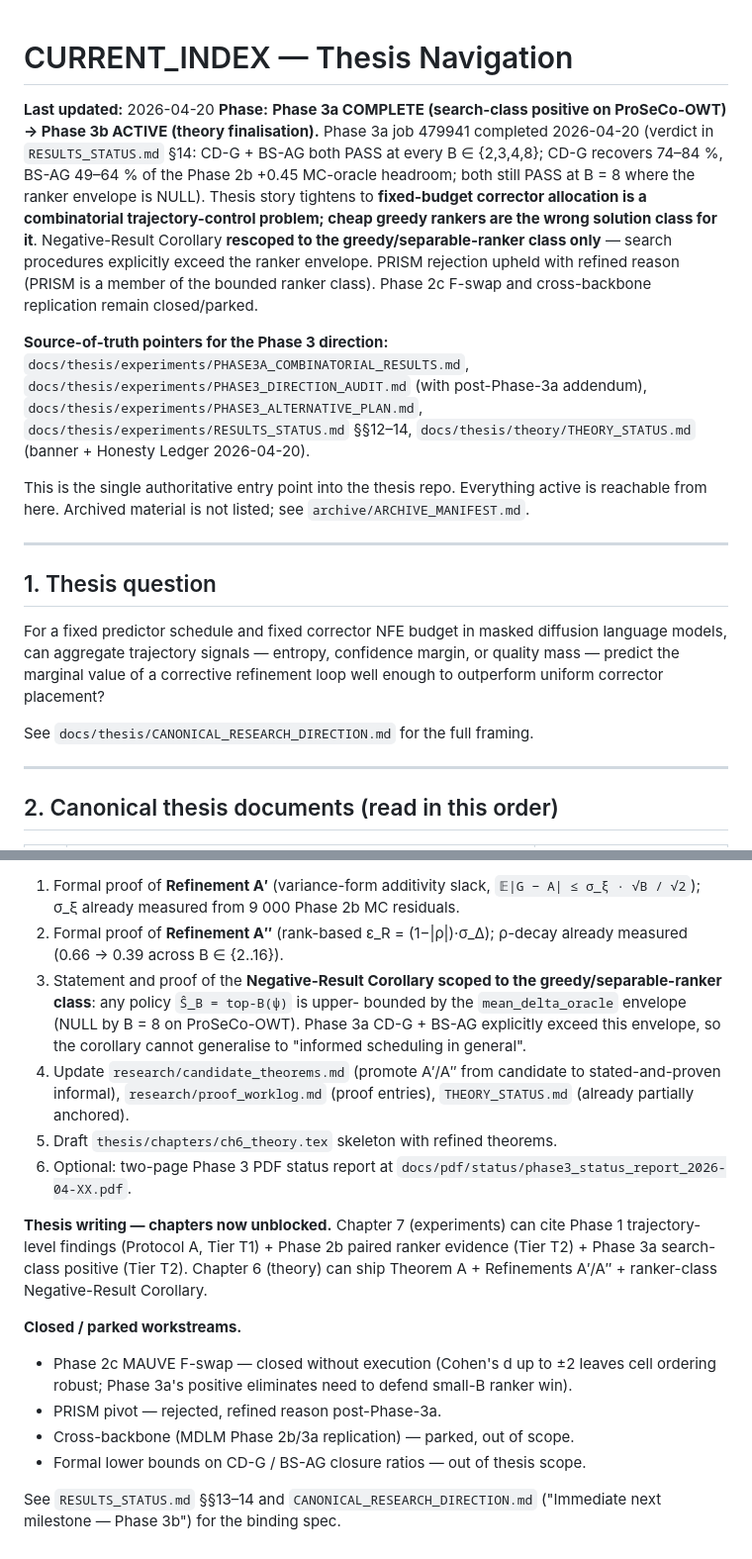
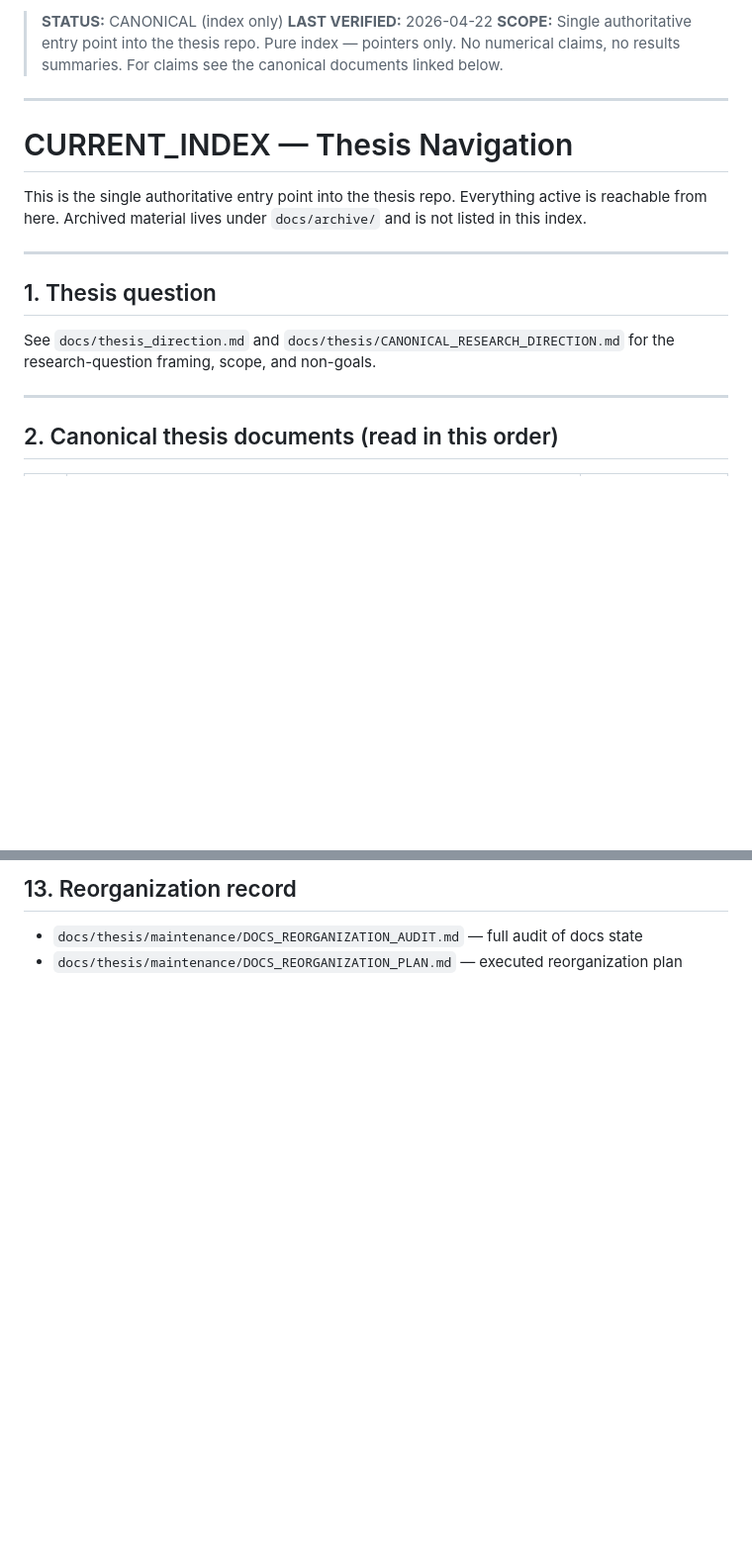
Before and after one commit to matteo-omizzolo/masked-diffusion-thesis, a Markdown page: docs/thesis/CURRENT_INDEX.md, 2 parts joined by grey strips. Shown at 99% size. GitHub-like rendering; blank space fills up the shorter version.

```diff
--- a/docs/thesis/CURRENT_INDEX.md
+++ b/docs/thesis/CURRENT_INDEX.md
@@ -1,40 +1,21 @@
+> **STATUS:** CANONICAL (index only)
+> **LAST VERIFIED:** 2026-04-22
+> **SCOPE:** Single authoritative entry point into the thesis repo. Pure index — pointers only. No numerical claims, no results summaries. For claims see the canonical documents linked below.
+
+---
+
 # CURRENT_INDEX — Thesis Navigation
 
-**Last updated:** 2026-04-20
-**Phase:** **Phase 3a COMPLETE (search-class positive on ProSeCo-OWT) → Phase 3b ACTIVE (theory finalisation).** Phase 3a job 479941 completed
-2026-04-20 (verdict in `RESULTS_STATUS.md` §14: CD-G + BS-AG both PASS at
-every B ∈ {2,3,4,8}; CD-G recovers 74–84 %, BS-AG 49–64 % of the Phase 2b
-+0.45 MC-oracle headroom; both still PASS at B = 8 where the ranker
-envelope is NULL). Thesis story tightens to **fixed-budget corrector
-allocation is a combinatorial trajectory-control problem; cheap greedy
-rankers are the wrong solution class for it**. Negative-Result Corollary
-**rescoped to the greedy/separable-ranker class only** — search procedures
-explicitly exceed the ranker envelope. PRISM rejection upheld with refined
-reason (PRISM is a member of the bounded ranker class). Phase 2c F-swap and
-cross-backbone replication remain closed/parked.
-
-**Source-of-truth pointers for the Phase 3 direction:**
-`docs/thesis/experiments/PHASE3A_COMBINATORIAL_RESULTS.md`,
-`docs/thesis/experiments/PHASE3_DIRECTION_AUDIT.md` (with post-Phase-3a addendum),
-`docs/thesis/experiments/PHASE3_ALTERNATIVE_PLAN.md`,
-`docs/thesis/experiments/RESULTS_STATUS.md` §§12–14,
-`docs/thesis/theory/THEORY_STATUS.md` (banner + Honesty Ledger 2026-04-20).
-
 This is the single authoritative entry point into the thesis repo. Everything
-active is reachable from here. Archived material is not listed; see
-`archive/ARCHIVE_MANIFEST.md`.
+active is reachable from here. Archived material lives under `docs/archive/`
+and is not listed in this index.
 
 ---
 
 ## 1. Thesis question
 
-For a fixed predictor schedule and fixed corrector NFE budget in masked
-diffusion language models, can aggregate trajectory signals — entropy,
-confidence margin, or quality mass — predict the marginal value of a
-corrective refinement loop well enough to outperform uniform corrector
-placement?
-
-See `docs/thesis/CANONICAL_RESEARCH_DIRECTION.md` for the full framing.
+See `docs/thesis_direction.md` and `docs/thesis/CANONICAL_RESEARCH_DIRECTION.md`
+for the research-question framing, scope, and non-goals.
 
 ---
 
@@ -205,35 +179,5 @@ evaluation + Phase 3a combinatorial search-class positive. See
 
-1. Formal proof of **Refinement A′** (variance-form additivity slack,
-   `𝔼|G − A| ≤ σ_ξ · √B / √2`); σ_ξ already measured from 9 000 Phase 2b MC
-   residuals.
-2. Formal proof of **Refinement A″** (rank-based ε_R = (1−|ρ|)·σ_Δ); ρ-decay
-   already measured (0.66 → 0.39 across B ∈ {2..16}).
-3. Statement and proof of the **Negative-Result Corollary scoped to the
-   greedy/separable-ranker class**: any policy `Ŝ_B = top-B(ψ)` is upper-
-   bounded by the `mean_delta_oracle` envelope (NULL by B = 8 on
-   ProSeCo-OWT). Phase 3a CD-G + BS-AG explicitly exceed this envelope, so
-   the corollary cannot generalise to "informed scheduling in general".
-4. Update `research/candidate_theorems.md` (promote A′/A″ from candidate to
-   stated-and-proven informal), `research/proof_worklog.md` (proof entries),
-   `THEORY_STATUS.md` (already partially anchored).
-5. Draft `thesis/chapters/ch6_theory.tex` skeleton with refined theorems.
-6. Optional: two-page Phase 3 PDF status report at
-   `docs/pdf/status/phase3_status_report_2026-04-XX.pdf`.
+## 13. Reorganization record
 
-**Thesis writing — chapters now unblocked.** Chapter 7 (experiments) can
-cite Phase 1 trajectory-level findings (Protocol A, Tier T1) + Phase 2b
-paired ranker evidence (Tier T2) + Phase 3a search-class positive
-(Tier T2). Chapter 6 (theory) can ship Theorem A + Refinements A′/A″ +
-ranker-class Negative-Result Corollary.
-
-**Closed / parked workstreams.**
-
-- Phase 2c MAUVE F-swap — closed without execution (Cohen's d up to ±2
-  leaves cell ordering robust; Phase 3a's positive eliminates need to
-  defend small-B ranker win).
-- PRISM pivot — rejected, refined reason post-Phase-3a.
-- Cross-backbone (MDLM Phase 2b/3a replication) — parked, out of scope.
-- Formal lower bounds on CD-G / BS-AG closure ratios — out of thesis scope.
-
-See `RESULTS_STATUS.md` §§13–14 and `CANONICAL_RESEARCH_DIRECTION.md`
-("Immediate next milestone — Phase 3b") for the binding spec.
+- `docs/thesis/maintenance/DOCS_REORGANIZATION_AUDIT.md` — full audit of docs state
+- `docs/thesis/maintenance/DOCS_REORGANIZATION_PLAN.md` — executed reorganization plan
```
Also changed, not shown: other parts of docs/thesis/CURRENT_INDEX.md (+73 -80 lines).
